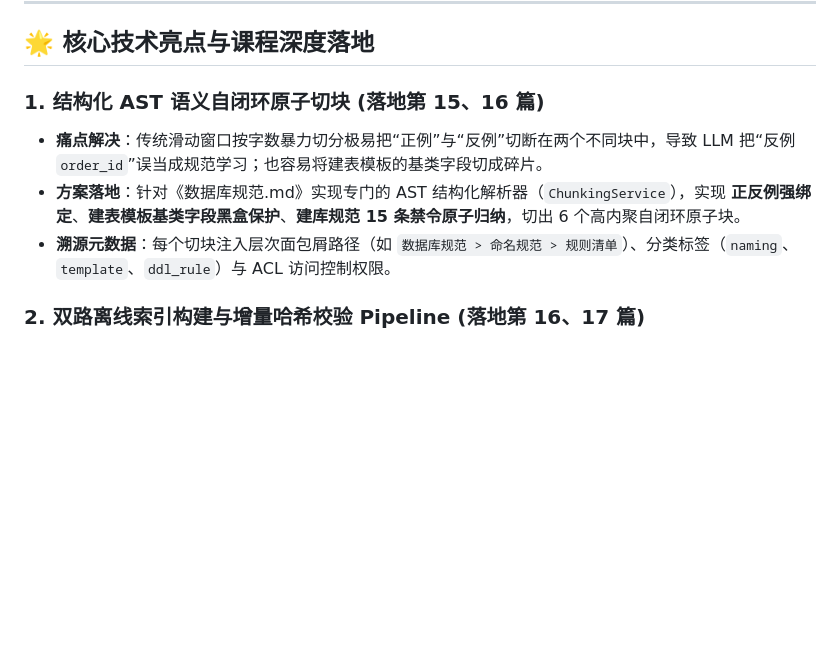
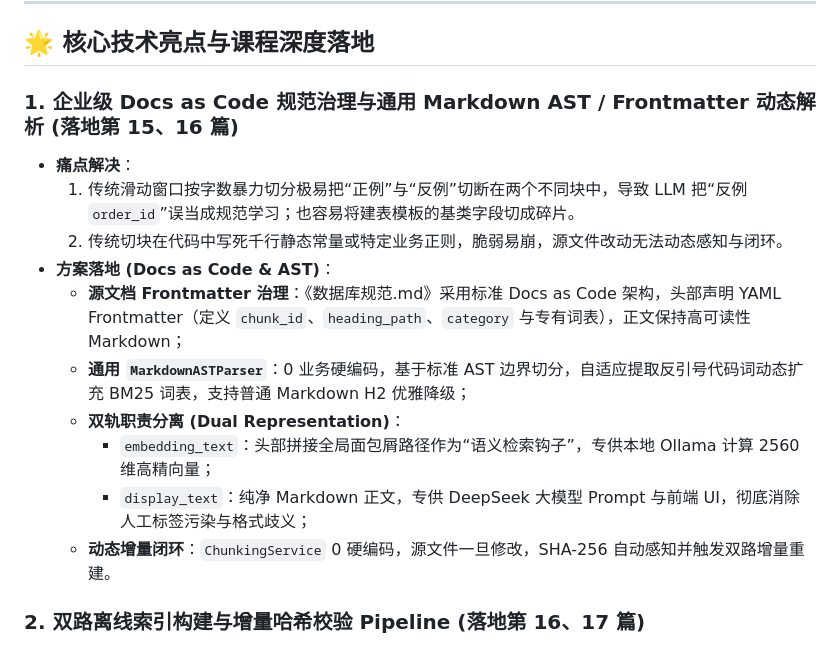
Before and after one commit to envoke506-hue/sql-checker-agent, a Markdown page: README.md, the part around one of its changes. Drawn GitHub-style; blank space fills up the shorter version.

```diff
--- a/README.md
+++ b/README.md
@@ -6,11 +6,18 @@
 
 ## 🌟 核心技术亮点与课程深度落地
 
-### 1. 结构化 AST 语义自闭环原子切块 (落地第 15、16 篇)
+### 1. 企业级 Docs as Code 规范治理与通用 Markdown AST / Frontmatter 动态解析 (落地第 15、16 篇)
 
-- **痛点解决**：传统滑动窗口按字数暴力切分极易把“正例”与“反例”切断在两个不同块中，导致 LLM 把“反例 `order_id`”误当成规范学习；也容易将建表模板的基类字段切成碎片。
-- **方案落地**：针对《数据库规范.md》实现专门的 AST 结构化解析器（`ChunkingService`），实现 **正反例强绑定**、**建表模板基类字段黑盒保护**、**建库规范 15 条禁令原子归纳**，切出 6 个高内聚自闭环原子块。
-- **溯源元数据**：每个切块注入层次面包屑路径（如 `数据库规范 > 命名规范 > 规则清单`）、分类标签（`naming`、`template`、`ddl_rule`）与 ACL 访问控制权限。
+- **痛点解决**：
+  1. 传统滑动窗口按字数暴力切分极易把“正例”与“反例”切断在两个不同块中，导致 LLM 把“反例 `order_id`”误当成规范学习；也容易将建表模板的基类字段切成碎片。
+  2. 传统切块在代码中写死千行静态常量或特定业务正则，脆弱易崩，源文件改动无法动态感知与闭环。
+- **方案落地 (Docs as Code & AST)**：
+  - **源文档 Frontmatter 治理**：《数据库规范.md》采用标准 Docs as Code 架构，头部声明 YAML Frontmatter（定义 `chunk_id`、`heading_path`、`category` 与专有词表），正文保持高可读性 Markdown；
+  - **通用 `MarkdownASTParser`**：0 业务硬编码，基于标准 AST 边界切分，自适应提取反引号代码词动态扩充 BM25 词表，支持普通 Markdown H2 优雅降级；
+  - **双轨职责分离 (Dual Representation)**：
+    * `embedding_text`：头部拼接全局面包屑路径作为“语义检索钩子”，专供本地 Ollama 计算 2560 维高精向量；
+    * `display_text`：纯净 Markdown 正文，专供 DeepSeek 大模型 Prompt 与前端 UI，彻底消除人工标签污染与格式歧义；
+  - **动态增量闭环**：`ChunkingService` 0 硬编码，源文件一旦修改，SHA-256 自动感知并触发双路增量重建。
 
 ### 2. 双路离线索引构建与增量哈希校验 Pipeline (落地第 16、17 篇)
 
```
Also changed, not shown: other parts of README.md (+27 -15 lines).
